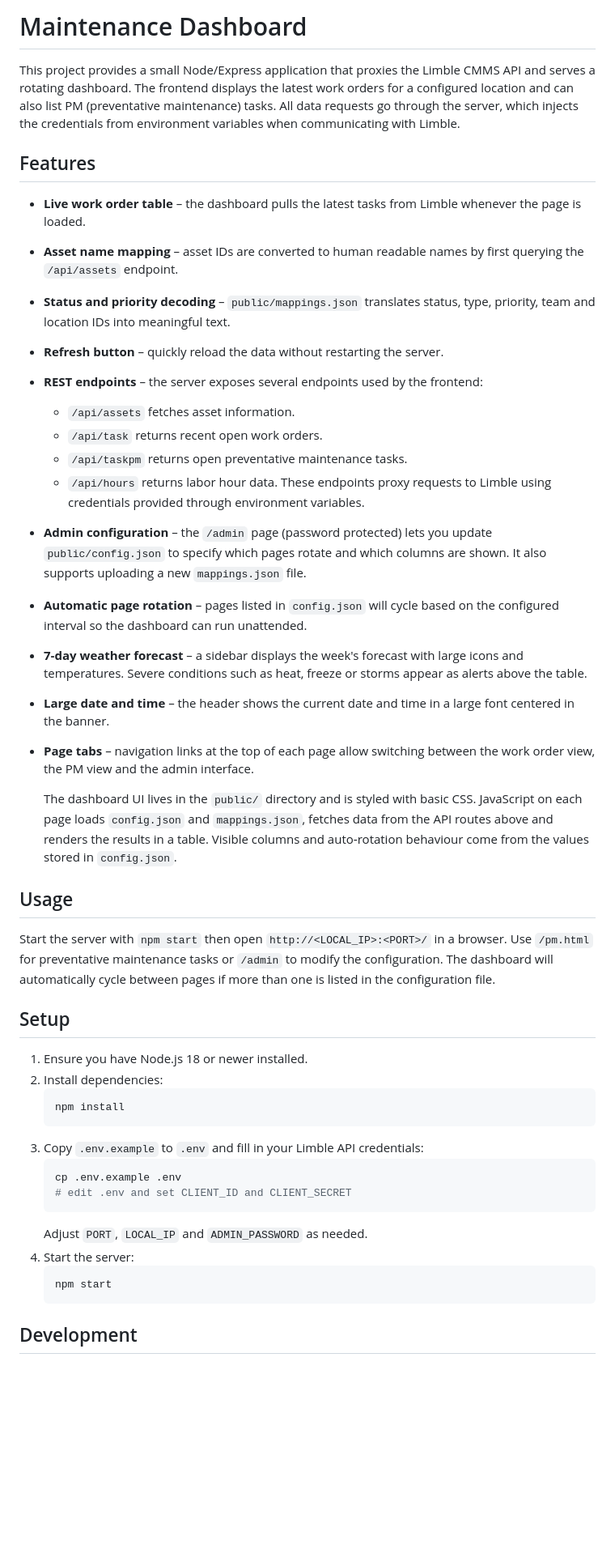
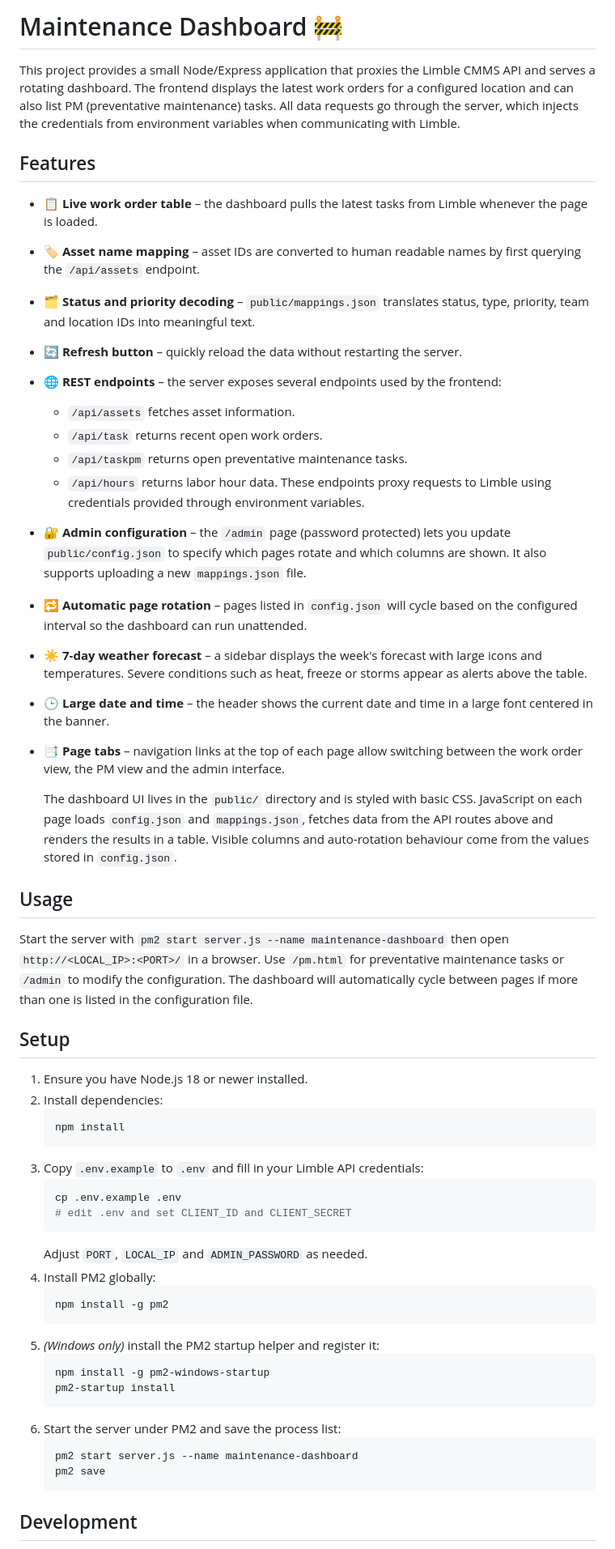
Before and after one commit to ryanm-plastic-recycling/Maintenance-Dashboard, a Markdown page: README.md, the part around the change. Shown: that part at 81% size. Drawn GitHub-style; blank space fills up the shorter version.

Commit message:
Update README with PM2 startup instructions

````diff
--- a/README.md
+++ b/README.md
@@ -1,4 +1,4 @@
-# Maintenance Dashboard
+# Maintenance Dashboard 🚧
 
 This project provides a small Node/Express application that proxies the
 Limble CMMS API and serves a rotating dashboard. The frontend displays the
@@ -8,14 +8,14 @@ credentials from environment variables when communicating with Limble.
 
 ## Features
 
-- **Live work order table** – the dashboard pulls the latest tasks from Limble
+- 📋 **Live work order table** – the dashboard pulls the latest tasks from Limble
   whenever the page is loaded.
-- **Asset name mapping** – asset IDs are converted to human readable names by
+- 🏷️ **Asset name mapping** – asset IDs are converted to human readable names by
   first querying the `/api/assets` endpoint.
-- **Status and priority decoding** – `public/mappings.json` translates status,
+- 🗂️ **Status and priority decoding** – `public/mappings.json` translates status,
   type, priority, team and location IDs into meaningful text.
-- **Refresh button** – quickly reload the data without restarting the server.
-- **REST endpoints** – the server exposes several endpoints used by the
+- 🔄 **Refresh button** – quickly reload the data without restarting the server.
+- 🌐 **REST endpoints** – the server exposes several endpoints used by the
   frontend:
   - `/api/assets` fetches asset information.
   - `/api/task` returns recent open work orders.
@@ -23,16 +23,16 @@ credentials from environment variables when communicating with Limble.
   - `/api/hours` returns labor hour data.
   These endpoints proxy requests to Limble using credentials provided through
   environment variables.
-- **Admin configuration** – the `/admin` page (password protected) lets you
+- 🔐 **Admin configuration** – the `/admin` page (password protected) lets you
   update `public/config.json` to specify which pages rotate and which columns are
   shown. It also supports uploading a new `mappings.json` file.
-- **Automatic page rotation** – pages listed in `config.json` will cycle based on
+- 🔁 **Automatic page rotation** – pages listed in `config.json` will cycle based on
   the configured interval so the dashboard can run unattended.
-- **7‑day weather forecast** – a sidebar displays the week's forecast with large icons and
+- ☀️ **7‑day weather forecast** – a sidebar displays the week's forecast with large icons and
   temperatures. Severe conditions such as heat, freeze or storms appear as alerts above the table.
-- **Large date and time** – the header shows the current date and time in a large
+- 🕒 **Large date and time** – the header shows the current date and time in a large
   font centered in the banner.
-- **Page tabs** – navigation links at the top of each page allow switching between
+- 📑 **Page tabs** – navigation links at the top of each page allow switching between
   the work order view, the PM view and the admin interface.
 
   The dashboard UI lives in the `public/` directory and is styled with basic CSS.
@@ -42,10 +42,11 @@ credentials from environment variables when communicating with Limble.
 
 ## Usage
 
-Start the server with `npm start` then open `http://<LOCAL_IP>:<PORT>/` in a
-browser. Use `/pm.html` for preventative maintenance tasks or `/admin` to
-modify the configuration. The dashboard will automatically cycle between pages
-if more than one is listed in the configuration file.
+Start the server with `pm2 start server.js --name maintenance-dashboard` then
+open `http://<LOCAL_IP>:<PORT>/` in a browser. Use `/pm.html` for
+preventative maintenance tasks or `/admin` to modify the configuration. The
+dashboard will automatically cycle between pages if more than one is listed in
+the configuration file.
 
 ## Setup
 
@@ -60,9 +61,19 @@ if more than one is listed in the configuration file.
    # edit .env and set CLIENT_ID and CLIENT_SECRET
    ```
    Adjust `PORT`, `LOCAL_IP` and `ADMIN_PASSWORD` as needed.
-4. Start the server:
+4. Install PM2 globally:
    ```bash
-   npm start
+   npm install -g pm2
+   ```
+5. *(Windows only)* install the PM2 startup helper and register it:
+   ```bash
+   npm install -g pm2-windows-startup
+   pm2-startup install
+   ```
+6. Start the server under PM2 and save the process list:
+   ```bash
+   pm2 start server.js --name maintenance-dashboard
+   pm2 save
    ```
 
 ## Development
````
